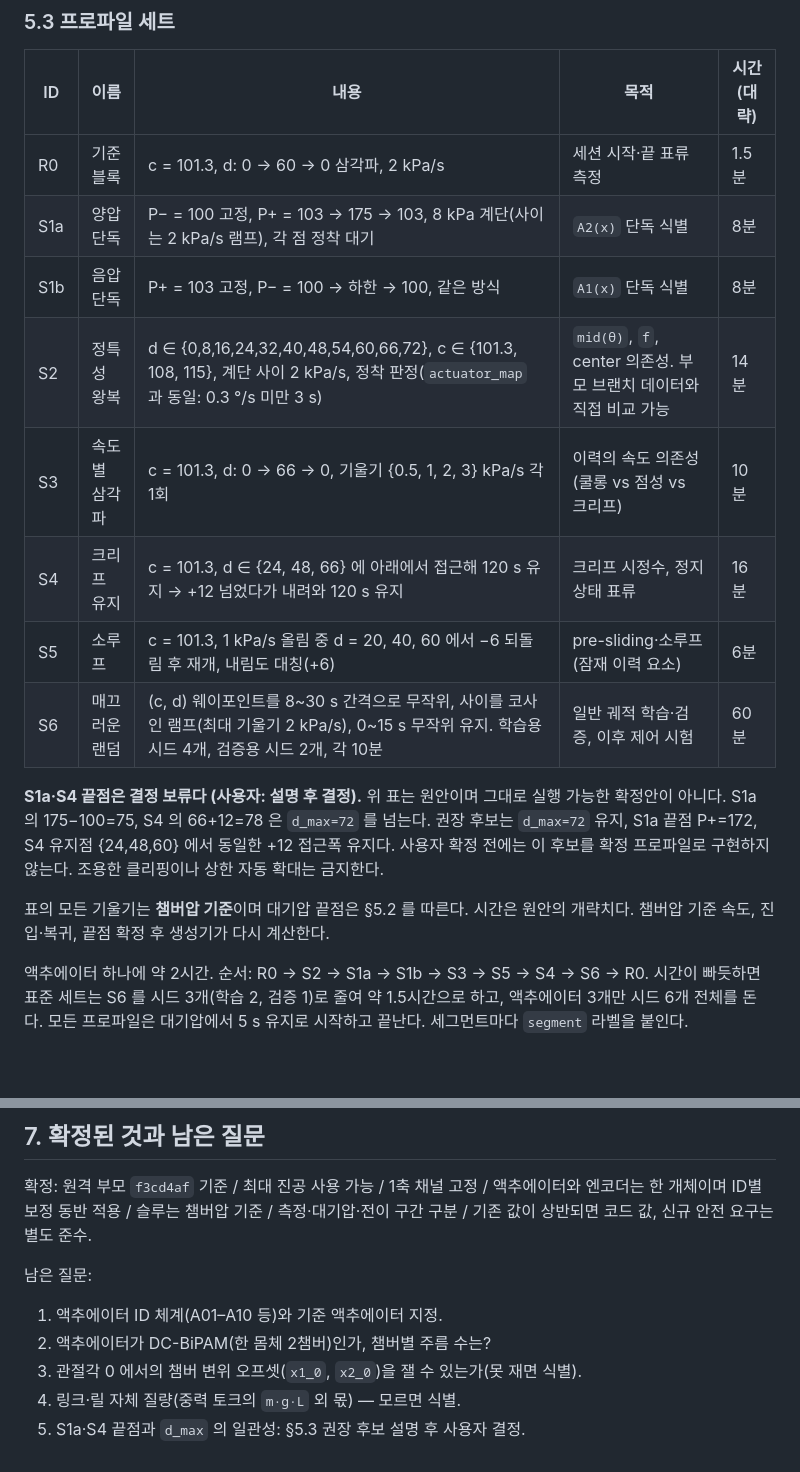
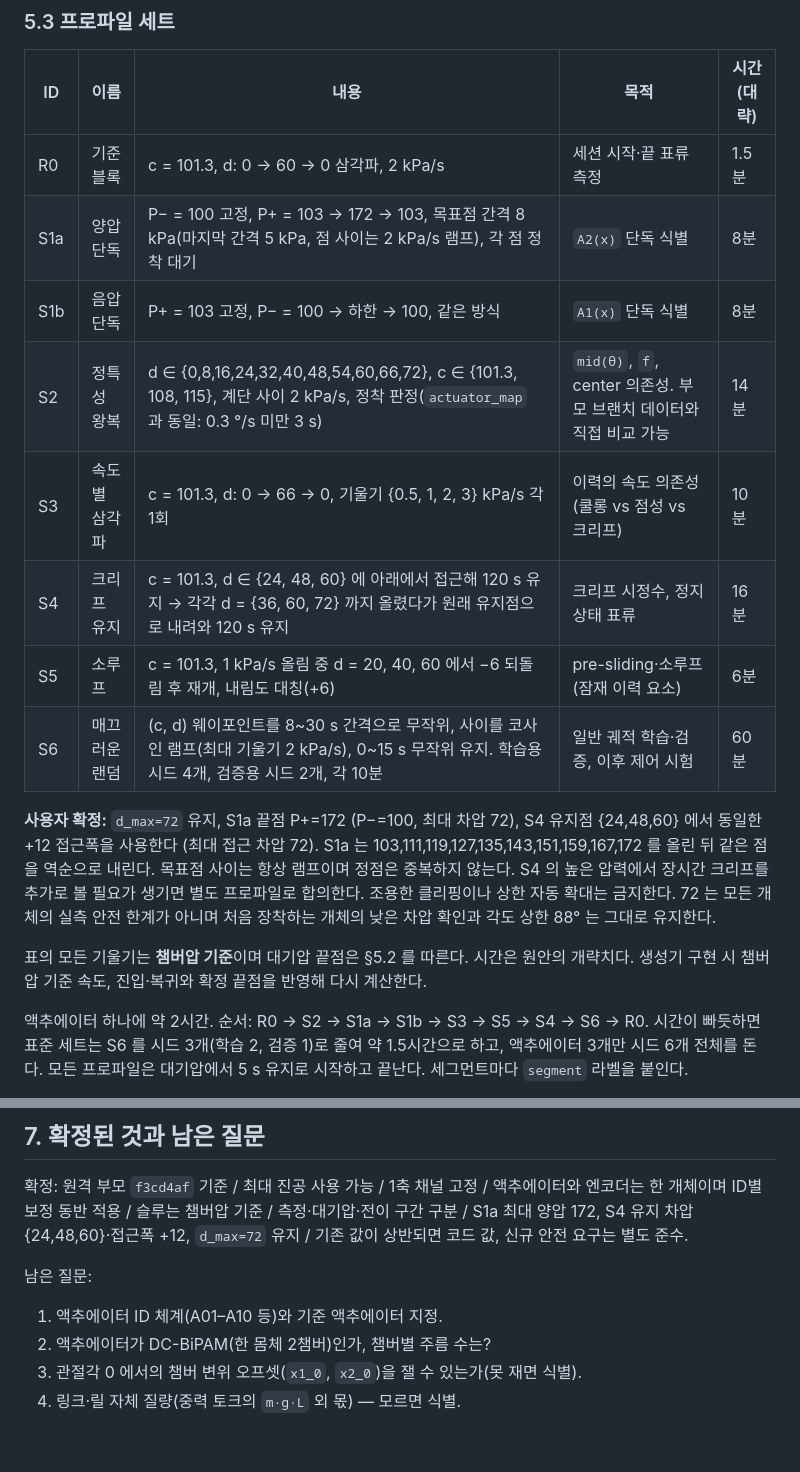
Before and after one commit to DohMY1652/claude_tutorial, a Markdown page: CLAUDE.md, 2 parts joined by grey strips. Drawn GitHub-style; blank space fills up the shorter version.

Commit message:
docs: finalize S1a and S4 pressure profile limits

```diff
--- a/CLAUDE.md
+++ b/CLAUDE.md
@@ -297,22 +297,24 @@ S2 의 최소 유효 차압은 c=101.3/108/115 에서 각각 3.4/16/30 이다.
 | ID | 이름 | 내용 | 목적 | 시간(대략) |
 | --- | --- | --- | --- | --- |
 | R0 | 기준 블록 | c = 101.3, d: 0 → 60 → 0 삼각파, 2 kPa/s | 세션 시작·끝 표류 측정 | 1.5분 |
-| S1a | 양압 단독 | P− = 100 고정, P+ = 103 → 175 → 103, 8 kPa 계단(사이는 2 kPa/s 램프), 각 점 정착 대기 | `A2(x)` 단독 식별 | 8분 |
+| S1a | 양압 단독 | P− = 100 고정, P+ = 103 → 172 → 103, 목표점 간격 8 kPa(마지막 간격 5 kPa, 점 사이는 2 kPa/s 램프), 각 점 정착 대기 | `A2(x)` 단독 식별 | 8분 |
 | S1b | 음압 단독 | P+ = 103 고정, P− = 100 → 하한 → 100, 같은 방식 | `A1(x)` 단독 식별 | 8분 |
 | S2 | 정특성 왕복 | d ∈ {0,8,16,24,32,40,48,54,60,66,72}, c ∈ {101.3, 108, 115}, 계단 사이 2 kPa/s, 정착 판정(`actuator_map` 과 동일: 0.3 °/s 미만 3 s) | `mid(θ)`, `f`, center 의존성. 부모 브랜치 데이터와 직접 비교 가능 | 14분 |
 | S3 | 속도별 삼각파 | c = 101.3, d: 0 → 66 → 0, 기울기 {0.5, 1, 2, 3} kPa/s 각 1회 | 이력의 속도 의존성(쿨롱 vs 점성 vs 크리프) | 10분 |
-| S4 | 크리프 유지 | c = 101.3, d ∈ {24, 48, 66} 에 아래에서 접근해 120 s 유지 → +12 넘었다가 내려와 120 s 유지 | 크리프 시정수, 정지 상태 표류 | 16분 |
+| S4 | 크리프 유지 | c = 101.3, d ∈ {24, 48, 60} 에 아래에서 접근해 120 s 유지 → 각각 d = {36, 60, 72} 까지 올렸다가 원래 유지점으로 내려와 120 s 유지 | 크리프 시정수, 정지 상태 표류 | 16분 |
 | S5 | 소루프 | c = 101.3, 1 kPa/s 올림 중 d = 20, 40, 60 에서 −6 되돌림 후 재개, 내림도 대칭(+6) | pre-sliding·소루프(잠재 이력 요소) | 6분 |
 | S6 | 매끄러운 랜덤 | (c, d) 웨이포인트를 8~30 s 간격으로 무작위, 사이를 코사인 램프(최대 기울기 2 kPa/s), 0~15 s 무작위 유지. 학습용 시드 4개, 검증용 시드 2개, 각 10분 | 일반 궤적 학습·검증, 이후 제어 시험 | 60분 |
 
-**S1a·S4 끝점은 결정 보류다 (사용자: 설명 후 결정).** 위 표는 원안이며 그대로 실행 가능한
-확정안이 아니다. S1a 의 175−100=75, S4 의 66+12=78 은 `d_max=72` 를 넘는다.
-권장 후보는 `d_max=72` 유지, S1a 끝점 P+=172, S4 유지점 {24,48,60} 에서
-동일한 +12 접근폭 유지다. 사용자 확정 전에는 이 후보를 확정 프로파일로 구현하지 않는다.
-조용한 클리핑이나 상한 자동 확대는 금지한다.
+**사용자 확정:** `d_max=72` 유지, S1a 끝점 P+=172 (P−=100, 최대 차압 72),
+S4 유지점 {24,48,60} 에서 동일한 +12 접근폭을 사용한다 (최대 접근 차압 72).
+S1a 는 103,111,119,127,135,143,151,159,167,172 를 올린 뒤 같은 점을 역순으로
+내린다. 목표점 사이는 항상 램프이며 정점은 중복하지 않는다.
+S4 의 높은 압력에서 장시간 크리프를 추가로 볼 필요가 생기면 별도 프로파일로 합의한다.
+조용한 클리핑이나 상한 자동 확대는 금지한다. 72 는 모든 개체의 실측 안전 한계가 아니며
+처음 장착하는 개체의 낮은 차압 확인과 각도 상한 88° 는 그대로 유지한다.
 
 표의 모든 기울기는 **챔버압 기준**이며 대기압 끝점은 §5.2 를 따른다.
-시간은 원안의 개략치다. 챔버압 기준 속도, 진입·복귀, 끝점 확정 후 생성기가 다시 계산한다.
+시간은 원안의 개략치다. 생성기 구현 시 챔버압 기준 속도, 진입·복귀와 확정 끝점을 반영해 다시 계산한다.
 
 액추에이터 하나에 약 2시간. 순서: R0 → S2 → S1a → S1b → S3 → S5 → S4 → S6 → R0.
 시간이 빠듯하면 표준 세트는 S6 를 시드 3개(학습 2, 검증 1)로 줄여 약 1.5시간으로 하고,
@@ -417,7 +419,8 @@ T0 는 ID별 보정 적용·확인, T1 검증은 §5.2 의 측정/대기압/전
 
 확정: 원격 부모 `f3cd4af` 기준 / 최대 진공 사용 가능 / 1축 채널 고정 /
 액추에이터와 엔코더는 한 개체이며 ID별 보정 동반 적용 / 슬루는 챔버압 기준 /
-측정·대기압·전이 구간 구분 / 기존 값이 상반되면 코드 값, 신규 안전 요구는 별도 준수.
+측정·대기압·전이 구간 구분 / S1a 최대 양압 172, S4 유지 차압 {24,48,60}·접근폭 +12,
+`d_max=72` 유지 / 기존 값이 상반되면 코드 값, 신규 안전 요구는 별도 준수.
 
 남은 질문:
 
@@ -425,4 +428,3 @@ T0 는 ID별 보정 적용·확인, T1 검증은 §5.2 의 측정/대기압/전
 2. 액추에이터가 DC-BiPAM(한 몸체 2챔버)인가, 챔버별 주름 수는?
 3. 관절각 0 에서의 챔버 변위 오프셋(`x1_0`, `x2_0`)을 잴 수 있는가(못 재면 식별).
 4. 링크·릴 자체 질량(중력 토크의 `m·g·L` 외 몫) — 모르면 식별.
-5. S1a·S4 끝점과 `d_max` 의 일관성: §5.3 권장 후보 설명 후 사용자 결정.
```
